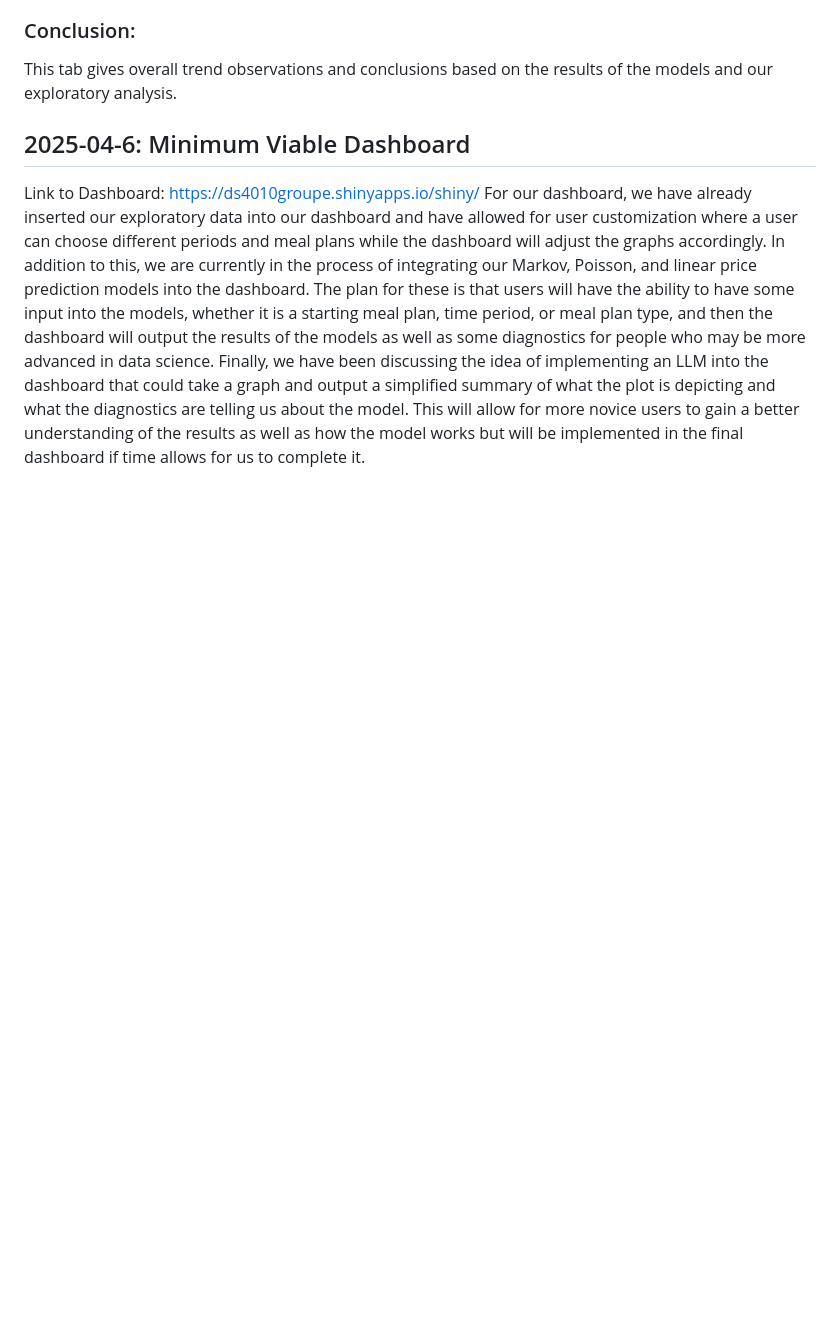
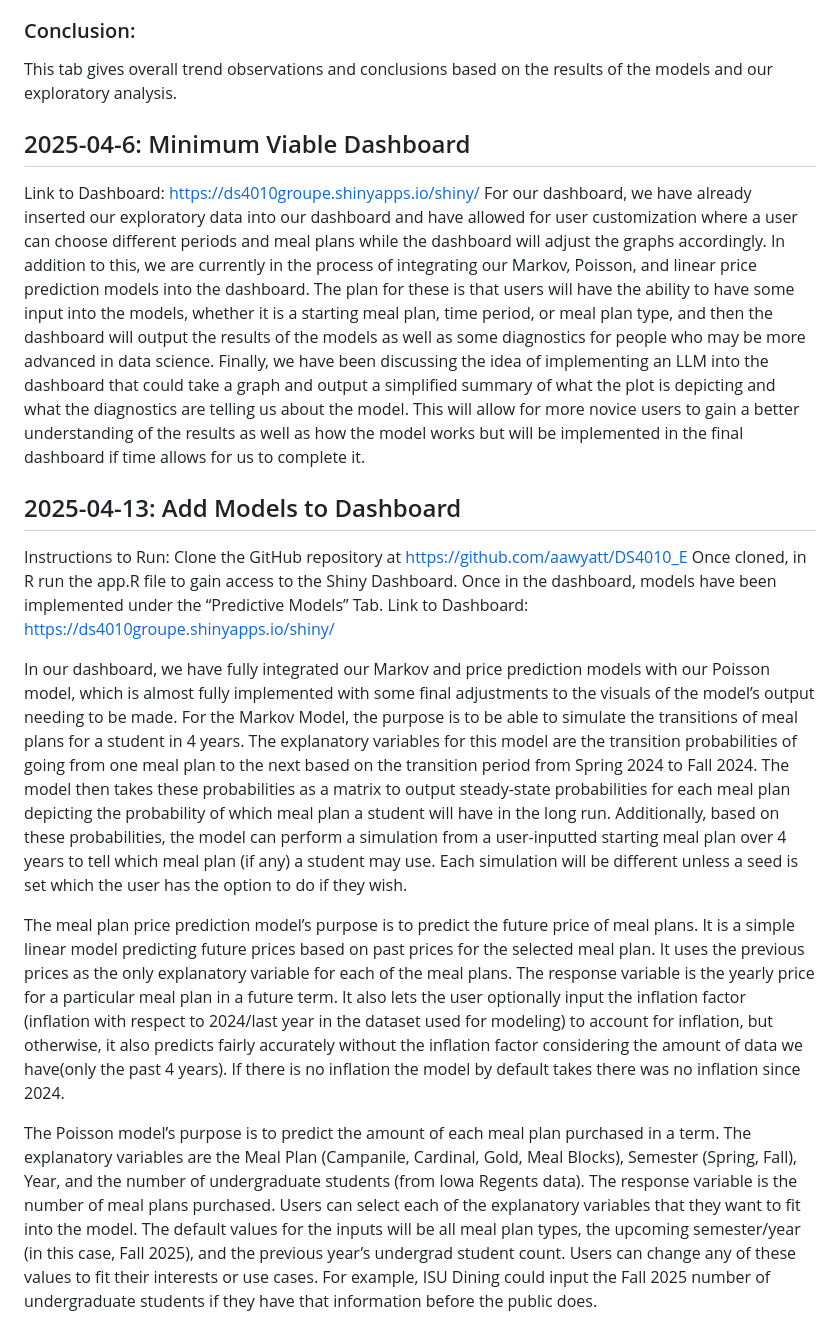
Before and after one commit to aawyatt/DS4010_E, a Markdown page: MILESTONE.md, the part around the change. Rendered like a GitHub page; blank space fills up the shorter version.

Commit message:
Added last week's milestone

```diff
--- a/MILESTONE.md
+++ b/MILESTONE.md
@@ -105,3 +105,17 @@ This tab gives overall trend observations and conclusions based on the results o
 
 Link to Dashboard: https://ds4010groupe.shinyapps.io/shiny/
 For our dashboard, we have already inserted our exploratory data into our dashboard and have allowed for user customization where a user can choose different periods and meal plans while the dashboard will adjust the graphs accordingly. In addition to this, we are currently in the process of integrating our Markov, Poisson, and linear price prediction models into the dashboard. The plan for these is that users will have the ability to have some input into the models, whether it is a starting meal plan, time period, or meal plan type, and then the dashboard will output the results of the models as well as some diagnostics for people who may be more advanced in data science. Finally, we have been discussing the idea of implementing an LLM into the dashboard that could take a graph and output a simplified summary of what the plot is depicting and what the diagnostics are telling us about the model. This will allow for more novice users to gain a better understanding of the results as well as how the model works but will be implemented in the final dashboard if time allows for us to complete it.
+
+## 2025-04-13: Add Models to Dashboard
+
+Instructions to Run:
+Clone the GitHub repository at https://github.com/aawyatt/DS4010_E
+Once cloned, in R run the app.R file to gain access to the Shiny Dashboard.
+Once in the dashboard, models have been implemented under the “Predictive Models” Tab.
+Link to Dashboard: https://ds4010groupe.shinyapps.io/shiny/
+
+In our dashboard, we have fully integrated our Markov and price prediction models with our Poisson model, which is almost fully implemented with some final adjustments to the visuals of the model’s output needing to be made. For the Markov Model, the purpose is to be able to simulate the transitions of meal plans for a student in 4 years. The explanatory variables for this model are the transition probabilities of going from one meal plan to the next based on the transition period from Spring 2024 to Fall 2024. The model then takes these probabilities as a matrix to output steady-state probabilities for each meal plan depicting the probability of which meal plan a student will have in the long run. Additionally, based on these probabilities, the model can perform a simulation from a user-inputted starting meal plan over 4 years to tell which meal plan (if any) a student may use. Each simulation will be different unless a seed is set which the user has the option to do if they wish.
+
+The meal plan price prediction model’s purpose is to predict the future price of meal plans. It is a simple linear model predicting future prices based on past prices for the selected meal plan. It uses the previous prices as the only explanatory variable for each of the meal plans. The response variable is the yearly price for a particular meal plan in a future term. It also lets the user optionally input the inflation factor (inflation with respect to 2024/last year in the dataset used for modeling) to account for inflation, but otherwise, it also predicts fairly accurately without the inflation factor considering the amount of data we have(only the past 4 years). If there is no inflation the model by default takes there was no inflation since 2024.
+
+The Poisson model’s purpose is to predict the amount of each meal plan purchased in a term. The explanatory variables are the Meal Plan (Campanile, Cardinal, Gold, Meal Blocks), Semester (Spring, Fall), Year, and the number of undergraduate students (from Iowa Regents data). The response variable is the number of meal plans purchased. Users can select each of the explanatory variables that they want to fit into the model. The default values for the inputs will be all meal plan types, the upcoming semester/year (in this case, Fall 2025), and the previous year’s undergrad student count. Users can change any of these values to fit their interests or use cases. For example, ISU Dining could input the Fall 2025 number of undergraduate students if they have that information before the public does.
```
